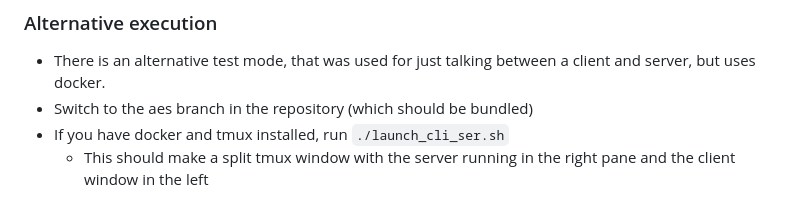
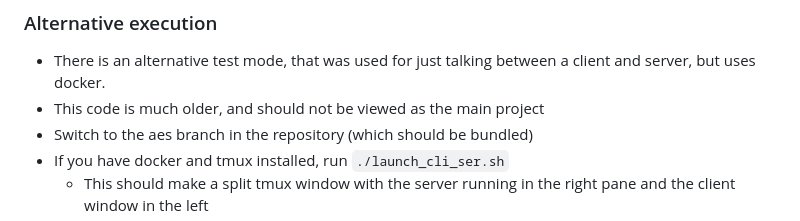
Before and after one commit to Kaspian-TC/CSCD58-final-project, a Markdown page: README.md, the part around the change. Drawn GitHub-style.

Commit message:
Changed alternative execution to stress outdated version

```diff
--- a/README.md
+++ b/README.md
@@ -142,6 +142,7 @@ Ideally, the .ova file will find its way, and this setup will not be required, b
 ### Alternative execution
 
 - There is an alternative test mode, that was used for just talking between a client and server, but uses docker.
+- This code is much older, and should not be viewed as the main project
 - Switch to the aes branch in the repository (which should be bundled)
 - If you have docker and tmux installed, run `./launch_cli_ser.sh`
     - This should make a split tmux window with the server running in the right pane and the client window in the left
```
